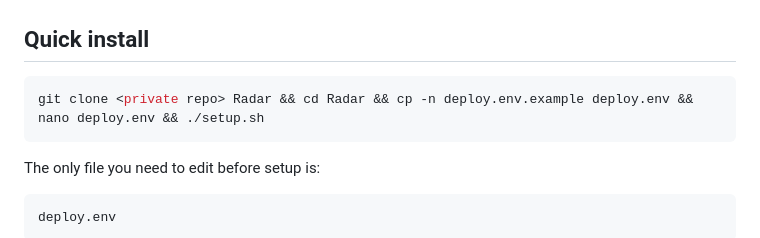
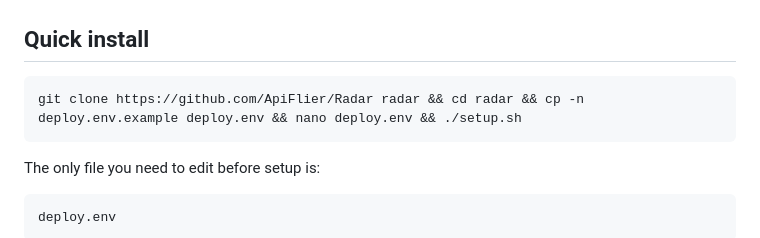
Before and after one commit to ApiFlier/Radar, a Markdown page: README.md, the part around the change. Rendered like a GitHub page.

Commit message:
Update clone command URL in README

````diff
--- a/README.md
+++ b/README.md
@@ -9,7 +9,7 @@ Radar ingests live aircraft data, stores aircraft state in Redis, and serves a w
 ## Quick install
 
 ```bash
-git clone <private repo> Radar && cd Radar && cp -n deploy.env.example deploy.env && nano deploy.env && ./setup.sh
+git clone https://github.com/ApiFlier/Radar radar && cd radar && cp -n deploy.env.example deploy.env && nano deploy.env && ./setup.sh
 ```
 
 The only file you need to edit before setup is:
````
